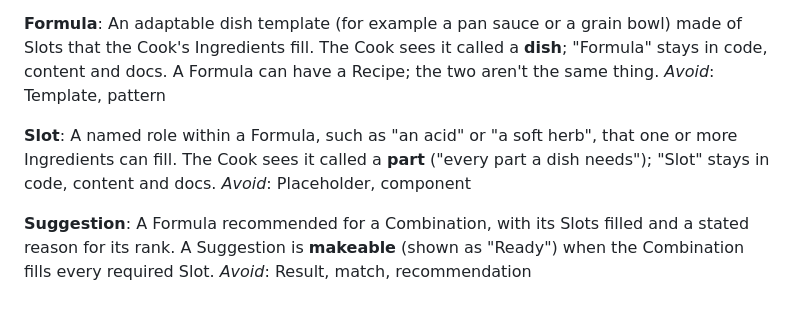
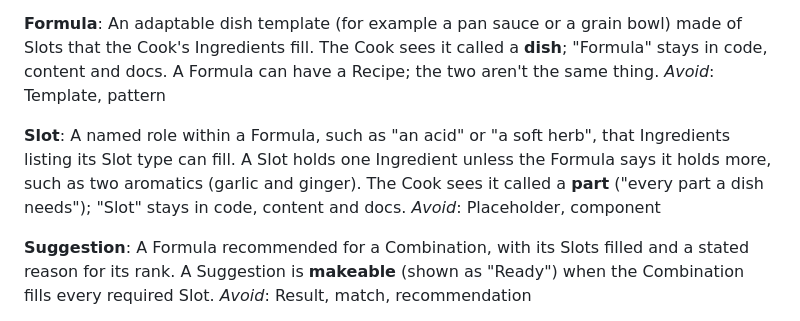
Before and after one commit to magicianmike/my-sous, a Markdown page: GLOSSARY.md, the part around the change. Drawn GitHub-style.

```diff
--- a/GLOSSARY.md
+++ b/GLOSSARY.md
@@ -51,7 +51,7 @@ An adaptable dish template (for example a pan sauce or a grain bowl) made of Slo
 _Avoid_: Template, pattern
 
 **Slot**:
-A named role within a Formula, such as "an acid" or "a soft herb", that one or more Ingredients can fill. The Cook sees it called a **part** ("every part a dish needs"); "Slot" stays in code, content and docs.
+A named role within a Formula, such as "an acid" or "a soft herb", that Ingredients listing its Slot type can fill. A Slot holds one Ingredient unless the Formula says it holds more, such as two aromatics (garlic and ginger). The Cook sees it called a **part** ("every part a dish needs"); "Slot" stays in code, content and docs.
 _Avoid_: Placeholder, component
 
 **Suggestion**:
```
Also changed, not shown: docs/journal/0014-recipes.md (+24 -1 lines), docs/journal/0014-recipes/after-two-aromatics-desktop-light.png (added), 14 other files.
